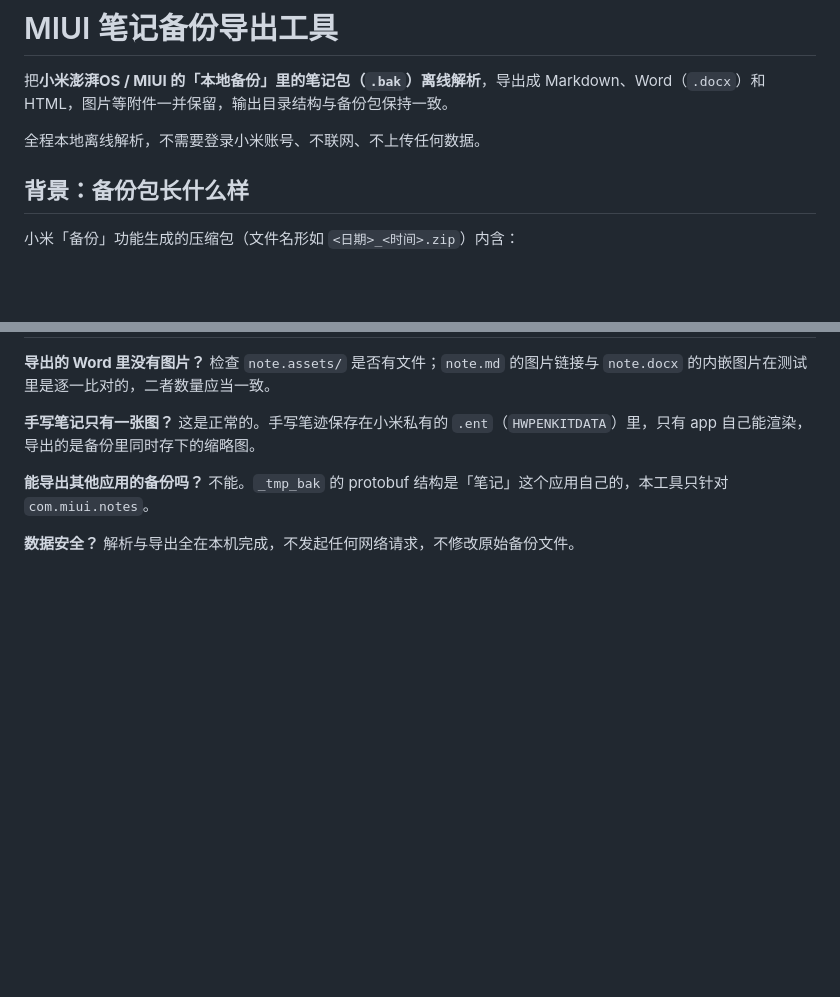
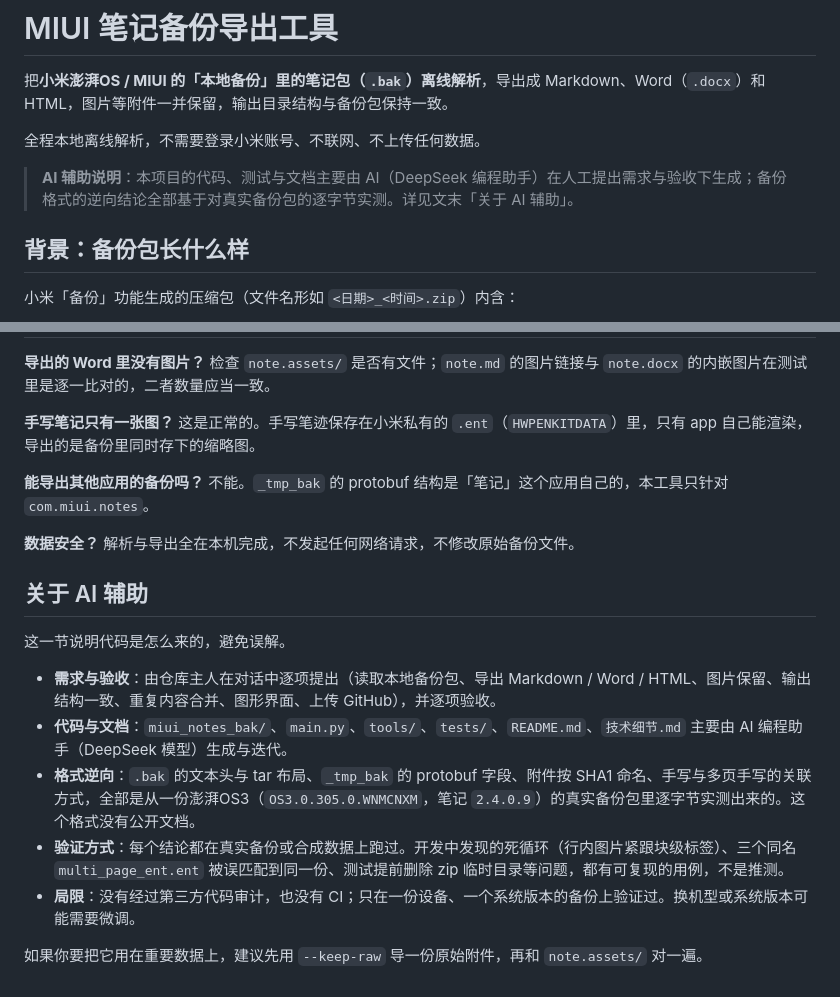
Before and after one commit to dobelcraft404/miui-notes-export, a Markdown page: README.md, 2 parts joined by grey strips. Rendered like a GitHub page; blank space fills up the shorter version.

Commit message:
README / 技术细节：说明本项目有 AI 辅助，以及需求、逆向、验证各自由谁完成

```diff
--- a/README.md
+++ b/README.md
@@ -3,6 +3,8 @@
 把**小米澎湃OS / MIUI 的「本地备份」里的笔记包（`.bak`）离线解析**，导出成 Markdown、Word（`.docx`）和 HTML，图片等附件一并保留，输出目录结构与备份包保持一致。
 
 全程本地离线解析，不需要登录小米账号、不联网、不上传任何数据。
+
+> **AI 辅助说明**：本项目的代码、测试与文档主要由 AI（DeepSeek 编程助手）在人工提出需求与验收下生成；备份格式的逆向结论全部基于对真实备份包的逐字节实测。详见文末「关于 AI 辅助」。
 
 ## 背景：备份包长什么样
 
@@ -231,3 +233,15 @@ python -m miui_notes_bak tests\synthetic.bak -o .\dist-synthetic
 
 **数据安全？**
 解析与导出全在本机完成，不发起任何网络请求，不修改原始备份文件。
+
+## 关于 AI 辅助
+
+这一节说明代码是怎么来的，避免误解。
+
+- **需求与验收**：由仓库主人在对话中逐项提出（读取本地备份包、导出 Markdown / Word / HTML、图片保留、输出结构一致、重复内容合并、图形界面、上传 GitHub），并逐项验收。
+- **代码与文档**：`miui_notes_bak/`、`main.py`、`tools/`、`tests/`、`README.md`、`技术细节.md` 主要由 AI 编程助手（DeepSeek 模型）生成与迭代。
+- **格式逆向**：`.bak` 的文本头与 tar 布局、`_tmp_bak` 的 protobuf 字段、附件按 SHA1 命名、手写与多页手写的关联方式，全部是从一份澎湃OS3（`OS3.0.305.0.WNMCNXM`，笔记 `2.4.0.9`）的真实备份包里逐字节实测出来的。这个格式没有公开文档。
+- **验证方式**：每个结论都在真实备份或合成数据上跑过。开发中发现的死循环（行内图片紧跟块级标签）、三个同名 `multi_page_ent.ent` 被误匹配到同一份、测试提前删除 zip 临时目录等问题，都有可复现的用例，不是推测。
+- **局限**：没有经过第三方代码审计，也没有 CI；只在一份设备、一个系统版本的备份上验证过。换机型或系统版本可能需要微调。
+
+如果你要把它用在重要数据上，建议先用 `--keep-raw` 导一份原始附件，再和 `note.assets/` 对一遍。
```
Also changed, not shown: 技术细节.md (+2 -0 lines).
